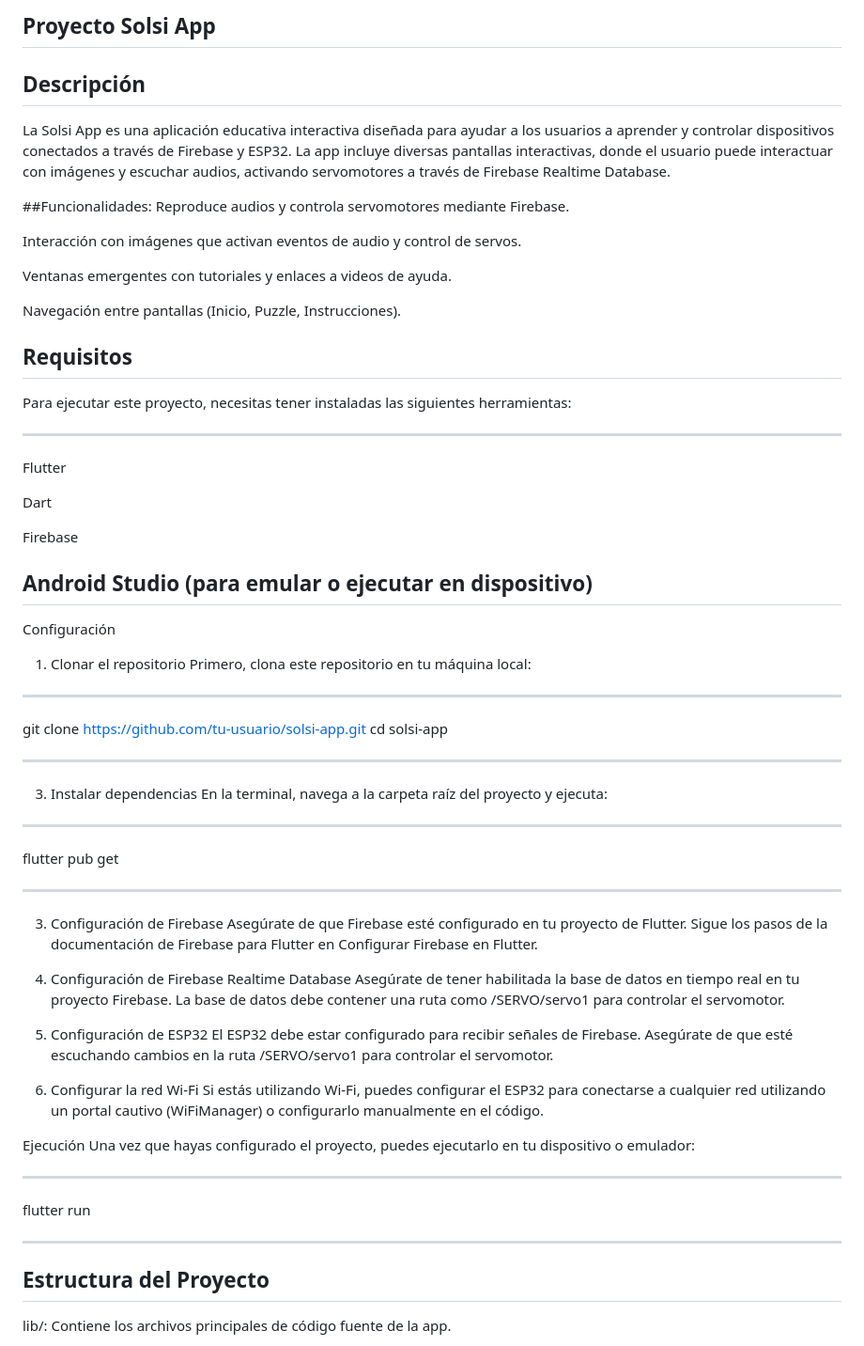
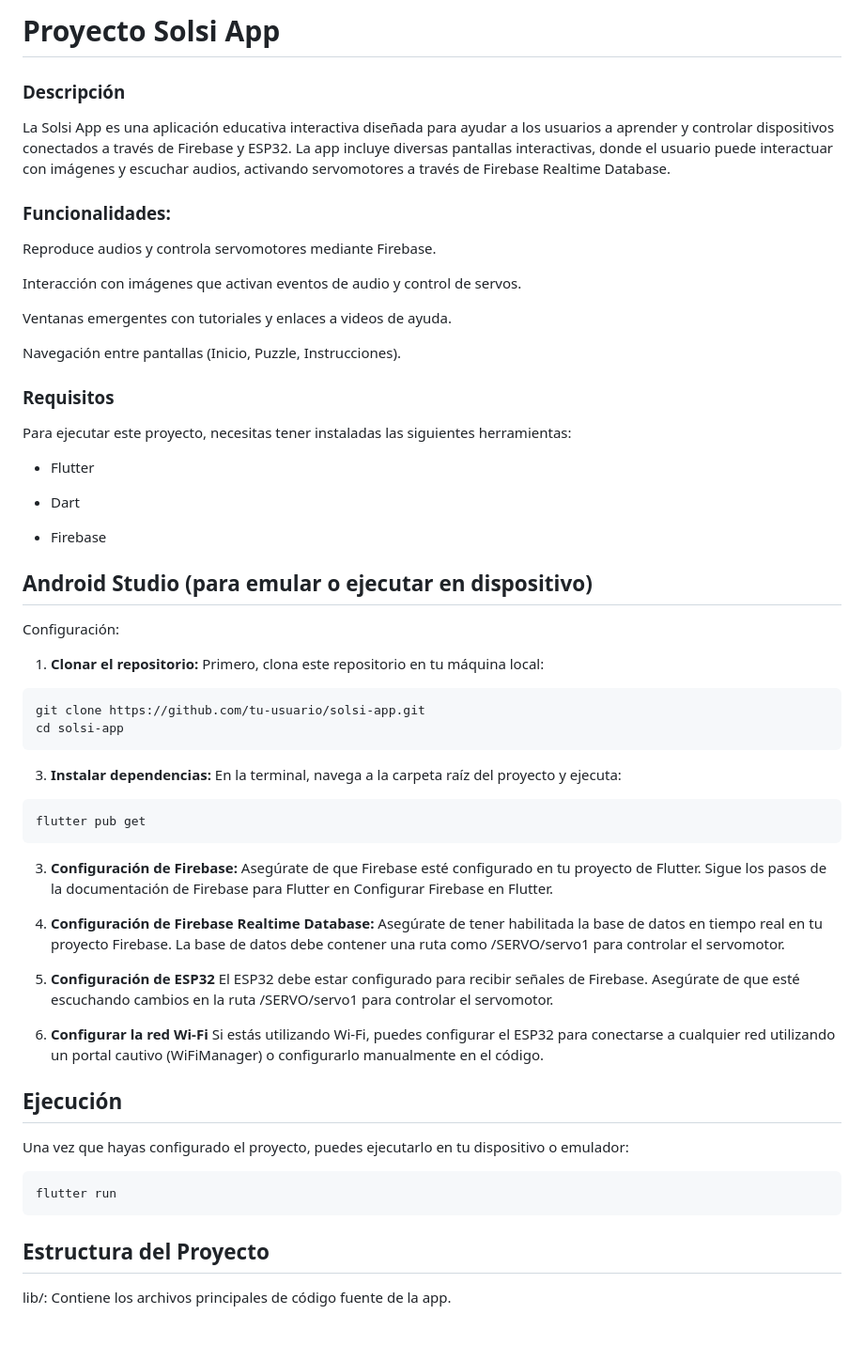
Before and after one commit to stevenACV/SolsiApp, a Markdown page: README.md, the part around the change printed below. Shown: that part at 94% size. Rendered like a GitHub page.

````diff
--- a/README.md
+++ b/README.md
@@ -1,9 +1,9 @@
-## Proyecto Solsi App
-## Descripción
+# Proyecto Solsi App
+### Descripción
 La Solsi App es una aplicación educativa interactiva diseñada para ayudar a los usuarios a aprender y controlar dispositivos conectados a través de Firebase y ESP32.
 La app incluye diversas pantallas interactivas, donde el usuario puede interactuar con imágenes y escuchar audios, activando servomotores a través de Firebase Realtime Database.
 
-##Funcionalidades:
+### Funcionalidades:
 Reproduce audios y controla servomotores mediante Firebase.
 
 Interacción con imágenes que activan eventos de audio y control de servos.
@@ -12,50 +12,47 @@ Ventanas emergentes con tutoriales y enlaces a videos de ayuda.
 
 Navegación entre pantallas (Inicio, Puzzle, Instrucciones).
 
-## Requisitos
+### Requisitos
 Para ejecutar este proyecto, necesitas tener instaladas las siguientes herramientas:
+- Flutter
 
--------------------------------------------------------------------------------
-Flutter
+- Dart
 
-Dart
+- Firebase
 
-Firebase
+## Android Studio (para emular o ejecutar en dispositivo)
 
-Android Studio (para emular o ejecutar en dispositivo)
---------------------------------------------------------------------------------
-
-Configuración
-1. Clonar el repositorio
-Primero, clona este repositorio en tu máquina local:
-**********************************************************
+Configuración:
+1. **Clonar el repositorio:** Primero, clona este repositorio en tu máquina local:
+```
 git clone https://github.com/tu-usuario/solsi-app.git
 cd solsi-app
-**********************************************************
+```
 
-3. Instalar dependencias
-En la terminal, navega a la carpeta raíz del proyecto y ejecuta:
-**********************************************************
+
+3. **Instalar dependencias:** En la terminal, navega a la carpeta raíz del proyecto y ejecuta:
+```
 flutter pub get
-**********************************************************
+```
 
-3. Configuración de Firebase
+3. **Configuración de Firebase:**
 Asegúrate de que Firebase esté configurado en tu proyecto de Flutter. Sigue los pasos de la documentación de Firebase para Flutter en Configurar Firebase en Flutter.
 
-4. Configuración de Firebase Realtime Database
+4. **Configuración de Firebase Realtime Database:**
 Asegúrate de tener habilitada la base de datos en tiempo real en tu proyecto Firebase. La base de datos debe contener una ruta como /SERVO/servo1 para controlar el servomotor.
 
-5. Configuración de ESP32
+5. **Configuración de ESP32**
 El ESP32 debe estar configurado para recibir señales de Firebase. Asegúrate de que esté escuchando cambios en la ruta /SERVO/servo1 para controlar el servomotor.
 
-6. Configurar la red Wi-Fi
+6. **Configurar la red Wi-Fi**
 Si estás utilizando Wi-Fi, puedes configurar el ESP32 para conectarse a cualquier red utilizando un portal cautivo (WiFiManager) o configurarlo manualmente en el código.
 
-Ejecución
+## Ejecución
+
 Una vez que hayas configurado el proyecto, puedes ejecutarlo en tu dispositivo o emulador:
-*********************************************
+```
 flutter run
-*********************************************
+```
 
 ## Estructura del Proyecto
 lib/: Contiene los archivos principales de código fuente de la app.
````
Also changed, not shown: other parts of README.md (+16 -19 lines).
